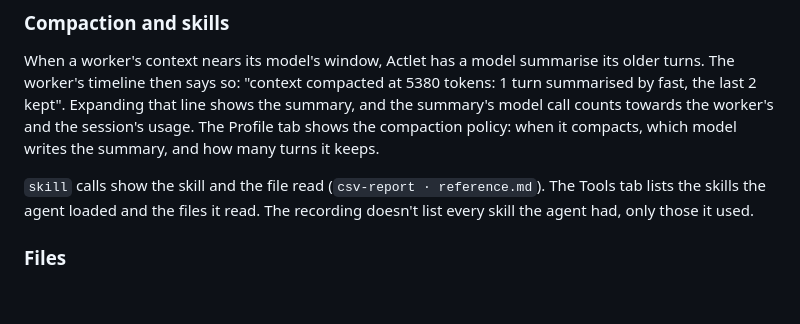
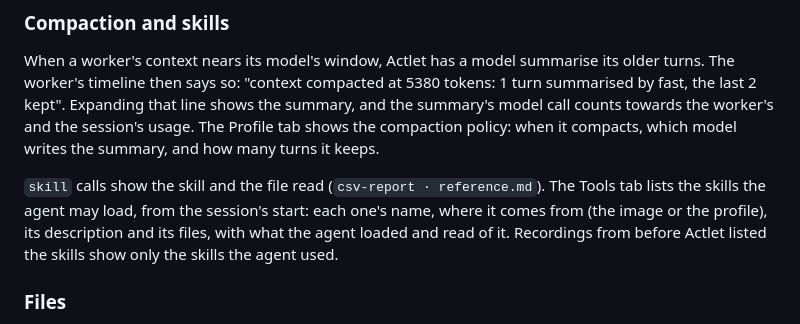
Before and after one commit to actlet/actlet-web, a Markdown page: README.md, the part around the change. GitHub-like rendering; blank space fills up the shorter version.

Commit message:
docs: describe the listed skills

```diff
--- a/README.md
+++ b/README.md
@@ -103,7 +103,9 @@ the summary, and the summary's model call counts towards the worker's and the se
 the compaction policy: when it compacts, which model writes the summary, and how many turns it keeps.
 
 `skill` calls show the skill and the file read (`csv-report · reference.md`). The Tools tab lists the skills the agent
-loaded and the files it read. The recording doesn't list every skill the agent had, only those it used.
+may load, from the session's start: each one's name, where it comes from (the image or the profile), its description
+and its files, with what the agent loaded and read of it. Recordings from before Actlet listed the skills show only
+the skills the agent used.
 
 ### Files
 
```
Also changed, not shown: docs/view-state.md (+1 -0 lines).
